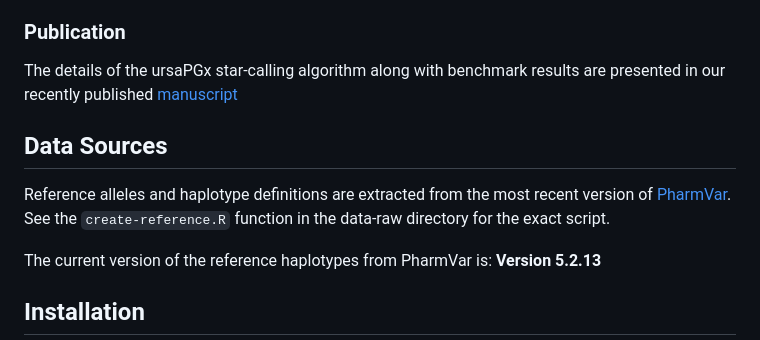
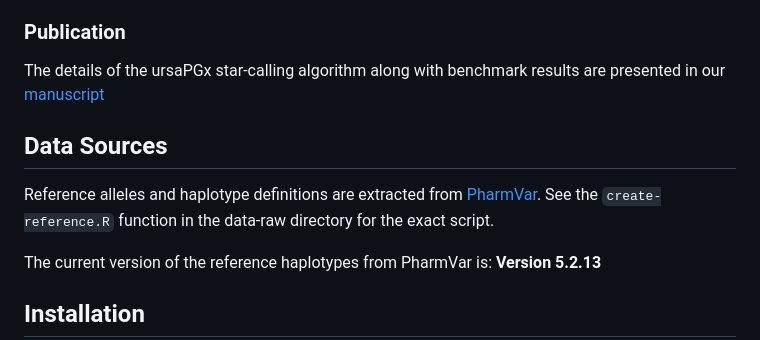
Before and after one commit to coriell-research/ursaPGx, a Markdown page: README.md, the part around the change. Rendered like a GitHub page.

```diff
--- a/README.md
+++ b/README.md
@@ -9,12 +9,11 @@ annotating the 1000 Genomes Project 30X phased VCF call sets from the [NYGC](htt
 ### Publication
 
 The details of the ursaPGx star-calling algorithm along with benchmark results are
-presented in our recently published [manuscript](https://www.frontiersin.org/articles/10.3389/fbinf.2024.1351620/full)
+presented in our [manuscript](https://www.frontiersin.org/articles/10.3389/fbinf.2024.1351620/full)
 
 ## Data Sources
 
-Reference alleles and haplotype definitions are extracted from the most recent
-version of [PharmVar](https://www.pharmvar.org/download). See the
+Reference alleles and haplotype definitions are extracted from [PharmVar](https://www.pharmvar.org/download). See the
 `create-reference.R` function in the data-raw directory for the exact script.
 
 The current version of the reference haplotypes from PharmVar is: **Version 5.2.13**
```
